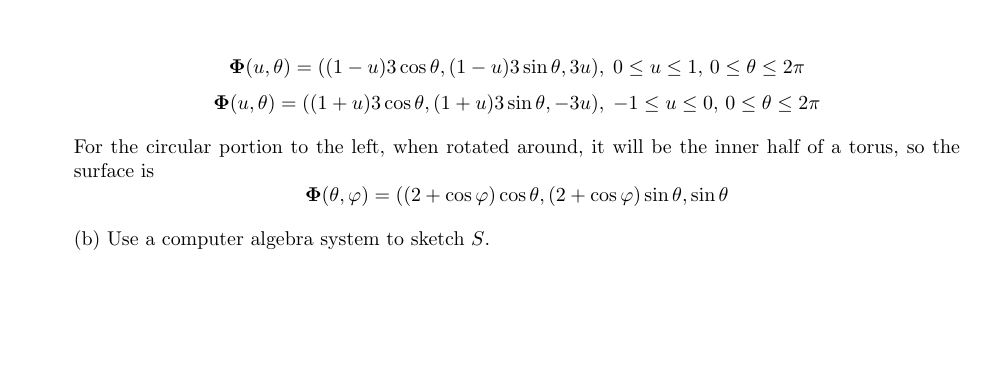
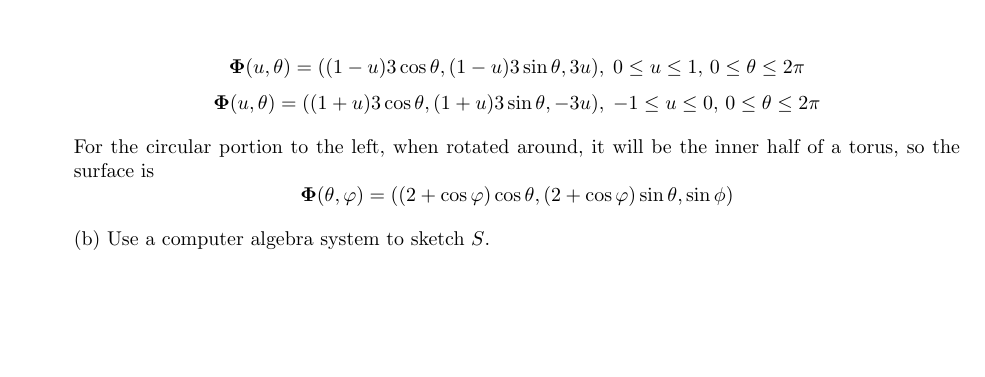
Before and after one commit to poonkeegan/school, a LaTeX document (matb42/a8.tex): part of page 1 of 6, cut so that both start at the same text. Compiled offline with pdfLaTeX.

Commit message:
Mon Mar 19 10:19:16 EDT 2018

```diff
--- a/matb42/a8.tex
+++ b/matb42/a8.tex
@@ -41,7 +41,7 @@ Mar 20th 2018}
     \[ \boldsymbol \Phi (u,\theta) = ((1+u)3 \cos \theta, (1+u)3 \sin \theta, -3u) ,\; -1 \leq u \leq 0 ,\, 0 \leq \theta \leq 2\pi\]
 
     For the circular portion to the left, when rotated around, it will be the inner half of a torus, so the surface is
-    \[ \boldsymbol \Phi (\theta, \varphi) = ((2+\cos\varphi)\cos \theta, (2+\cos\varphi)\sin \theta, \sin \theta\]
+    \[ \boldsymbol \Phi (\theta, \varphi) = ((2+\cos\varphi)\cos \theta, (2+\cos\varphi)\sin \theta, \sin \phi)\]
 
     (b) Use a computer algebra system to sketch $S$.
 
```
Also changed, not shown: matb42/a8.pdf.
